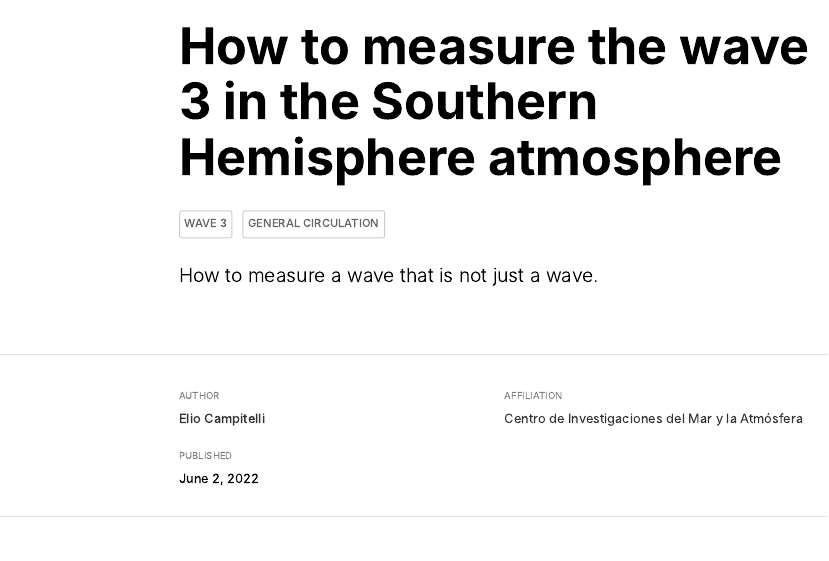
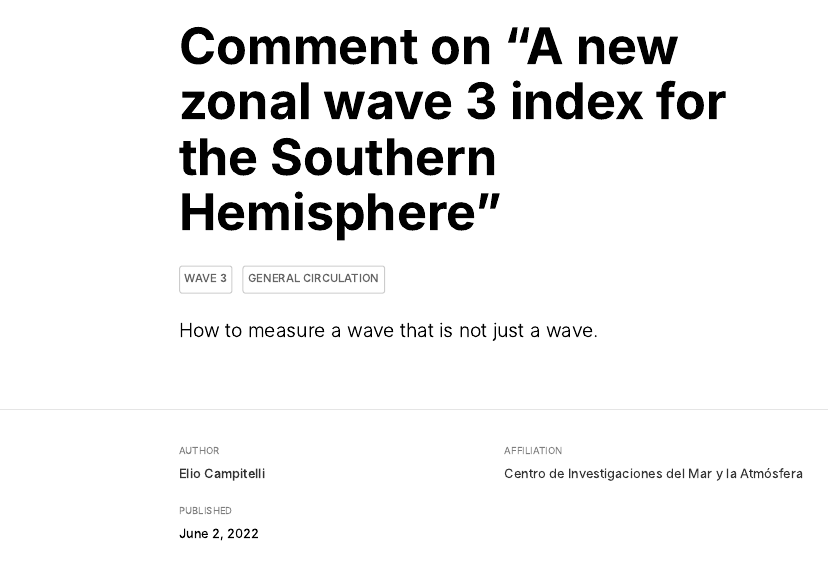
Before and after one commit to eliocamp/scrapbook, an R Markdown document (_posts/2022-05-31-wave3-goyal/wave3-goyal.Rmd): the page in a window 1100 px wide, from its top. The pictures show the output file _posts/2022-05-31-wave3-goyal/wave3-goyal.html that the author committed with the source, opened offline.

Commit message:
Cambia título

```diff
--- a/_posts/2022-05-31-wave3-goyal/wave3-goyal.Rmd
+++ b/_posts/2022-05-31-wave3-goyal/wave3-goyal.Rmd
@@ -1,5 +1,5 @@
 ---
-title: How to measure the wave 3 in the Southern Hemisphere atmosphere
+title: 'Comment on "A new zonal wave 3 index for the Southern Hemisphere"'
 description: |
   How to measure a wave that is not just a wave.
 author:
```
Also changed, not shown: _posts/2022-05-31-wave3-goyal/wave3-goyal.html, docs/posts/posts.json, docs/search.json, 4 other files.
